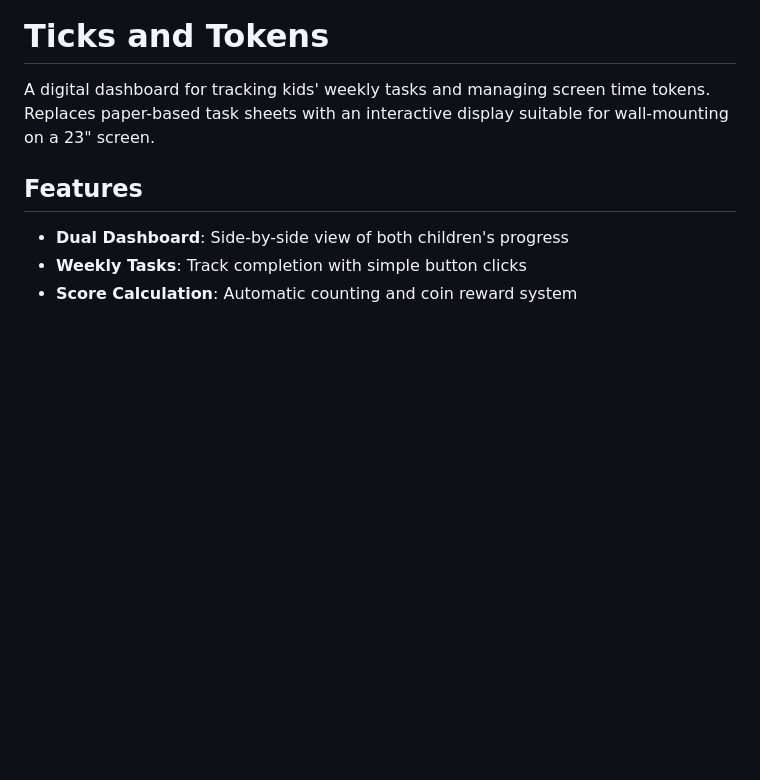
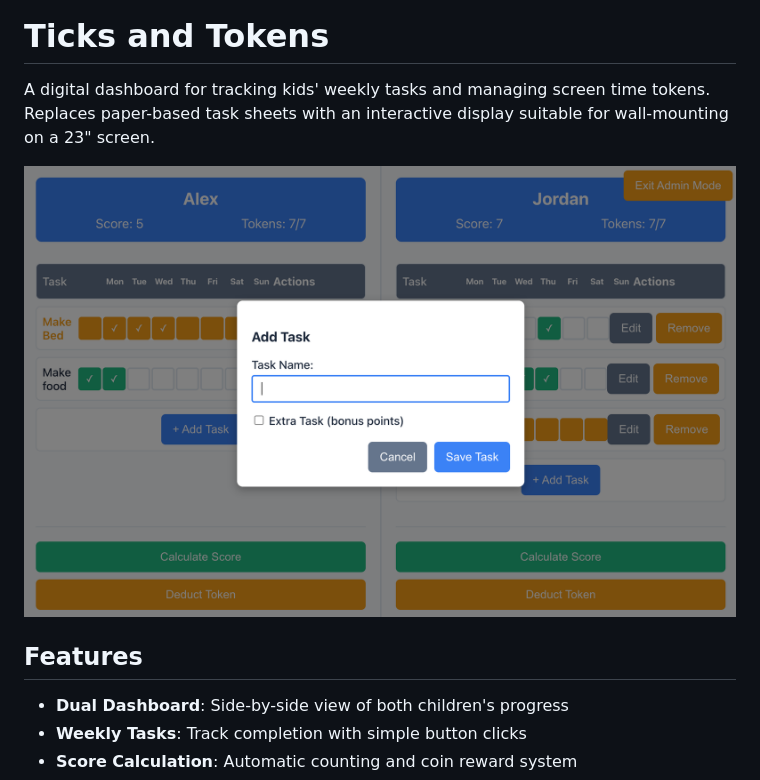
Before and after one commit to Jaxsbr/ticks_and_tokens, a Markdown page: README.md, the part around the change. Rendered like a GitHub page; pictures changed too: screenshot.png (added); blank space fills up the shorter version.

```diff
--- a/README.md
+++ b/README.md
@@ -1,6 +1,8 @@
 # Ticks and Tokens
 
 A digital dashboard for tracking kids' weekly tasks and managing screen time tokens. Replaces paper-based task sheets with an interactive display suitable for wall-mounting on a 23" screen.
+
+![Ticks and Tokens Dashboard](screenshot.png)
 
 ## Features
 
```
Also changed, not shown: IMPLEMENTATION_CHUNKS.md (added, +129 -0 lines), 2 other files.
